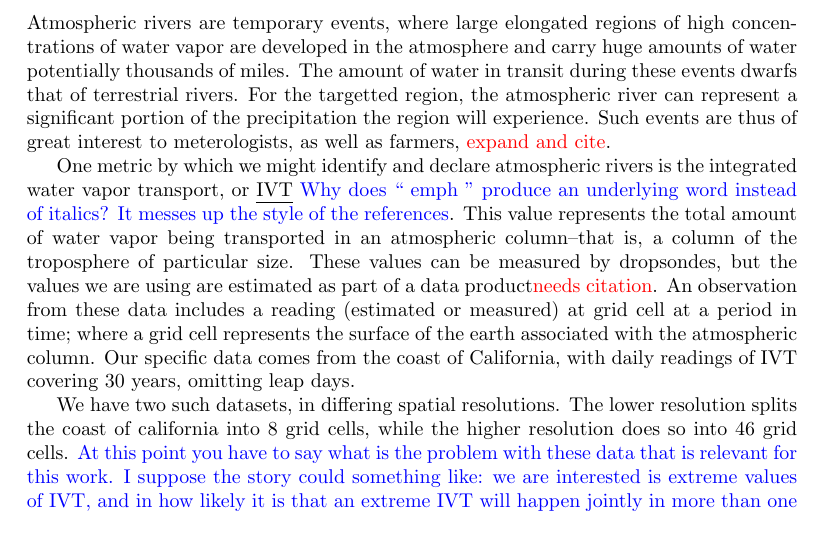
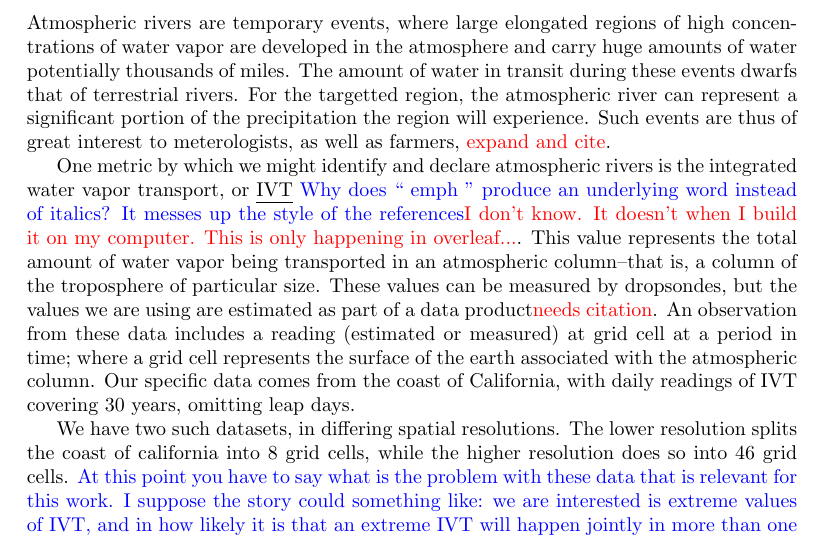
Before and after one commit to ptrubey/advancement, a LaTeX paper (advancement.tex, which reads introduction.tex): part of page 3 of 30, cut so that both start at the same text. Compiled offline with pdfLaTeX.

Commit message:
Updates from Overleaf

```diff
--- a/introduction.tex
+++ b/introduction.tex
@@ -8,7 +8,7 @@ Atmospheric rivers are temporary events, where large elongated regions of high c
   as well as farmers, \makenote{expand and cite}.
 
 One metric by which we might identify and declare atmospheric rivers is the integrated water vapor
-  transport, or \emph{IVT} \bruno{Why does `` emph '' produce an underlying word instead of italics? It messes up the style of the references}.  This value represents the total amount of water vapor being transported
+  transport, or \emph{IVT} \bruno{Why does `` emph '' produce an underlying word instead of italics? It messes up the style of the references}\makenote{I don't know.  It doesn't when I build it on my computer.  This is only happening in overleaf...}.  This value represents the total amount of water vapor being transported
   in an atmospheric column--that is, a column of the troposphere of particular size. These values
   can be measured by dropsondes, but the values we are using are estimated as part of a data
   product\makenote{needs citation}.  An observation from these data includes a reading (estimated
```
Also changed, not shown: introduction.tex (1 more changed lines).
